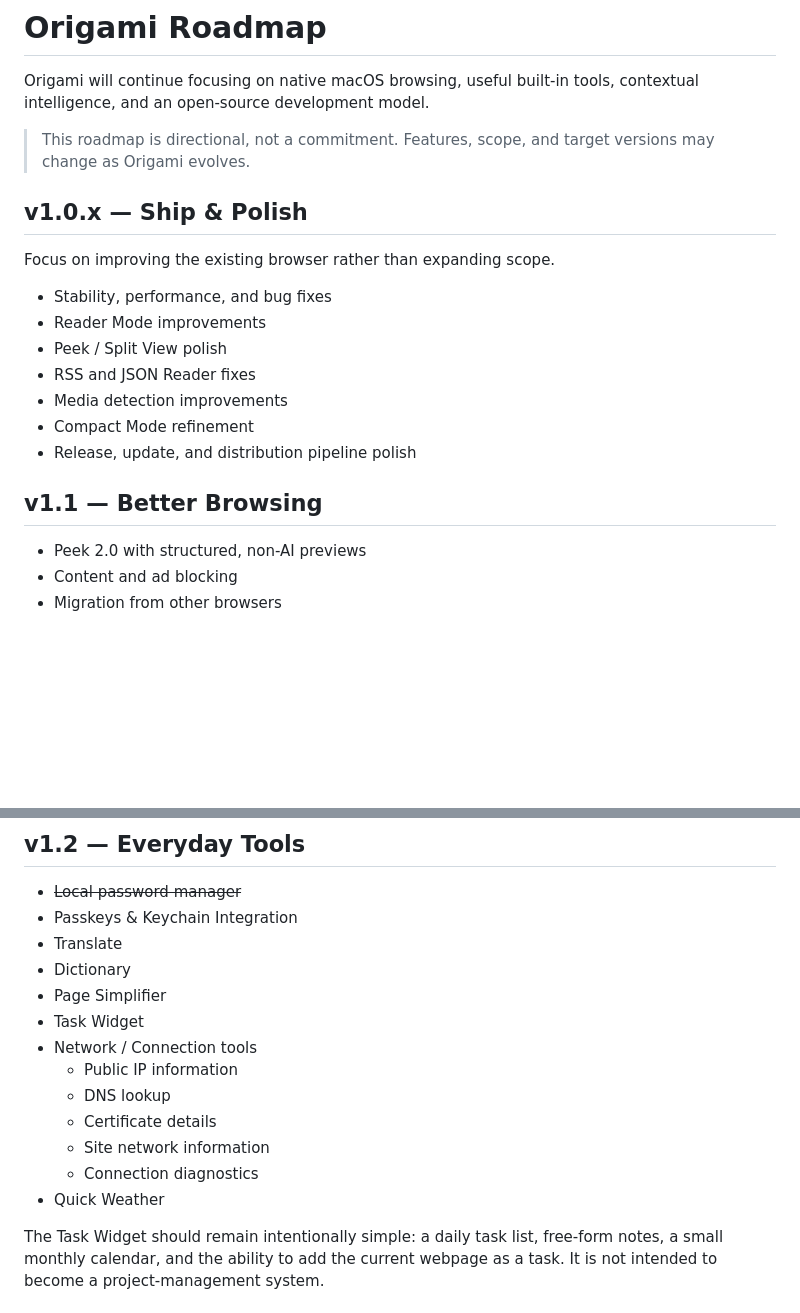
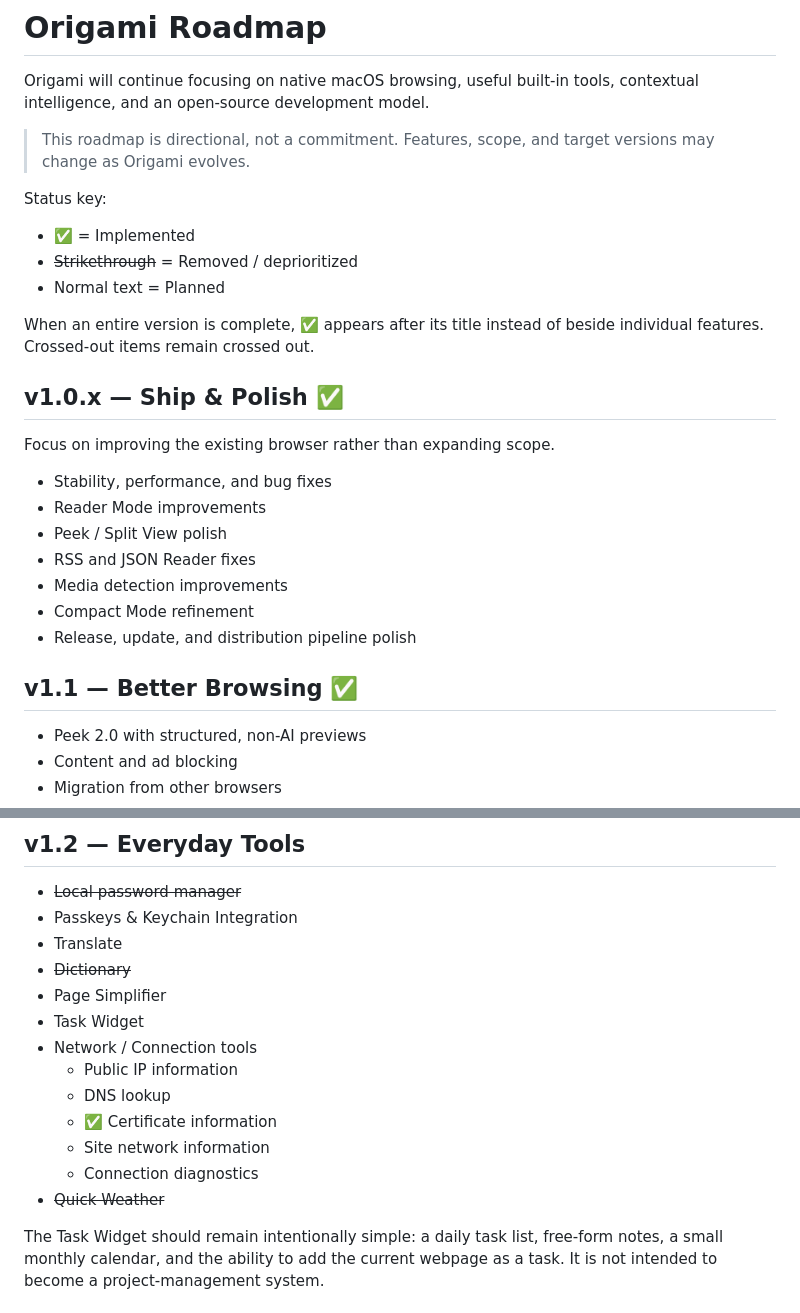
Before and after one commit to T-1234567890/origami-browser, a Markdown page: roadmap.md, 2 parts joined by grey strips. Drawn GitHub-style; blank space fills up the shorter version.

Commit message:
Clarify roadmap status

```diff
--- a/roadmap.md
+++ b/roadmap.md
@@ -4,7 +4,15 @@ Origami will continue focusing on native macOS browsing, useful built-in tools,
 
 > This roadmap is directional, not a commitment. Features, scope, and target versions may change as Origami evolves.
 
-## v1.0.x — Ship & Polish
+Status key:
+
+- ✅ = Implemented
+- ~~Strikethrough~~ = Removed / deprioritized
+- Normal text = Planned
+
+When an entire version is complete, ✅ appears after its title instead of beside individual features. Crossed-out items remain crossed out.
+
+## v1.0.x — Ship & Polish ✅
 
 Focus on improving the existing browser rather than expanding scope.
 
@@ -16,7 +24,7 @@ Focus on improving the existing browser rather than expanding scope.
 - Compact Mode refinement
 - Release, update, and distribution pipeline polish
 
-## v1.1 — Better Browsing
+## v1.1 — Better Browsing ✅
 
 - Peek 2.0 with structured, non-AI previews
 - Content and ad blocking
@@ -34,16 +42,16 @@ Profiles should remain a single concept, with no separate Spaces system. They ma
 - ~~Local password manager~~
 - Passkeys & Keychain Integration
 - Translate
-- Dictionary
+- ~~Dictionary~~
 - Page Simplifier
 - Task Widget
 - Network / Connection tools
   - Public IP information
   - DNS lookup
-  - Certificate details
+  - ✅ Certificate information
   - Site network information
   - Connection diagnostics
-- Quick Weather
+- ~~Quick Weather~~
 
 The Task Widget should remain intentionally simple: a daily task list, free-form notes, a small monthly calendar, and the ability to add the current webpage as a task. It is not intended to become a project-management system.
 
```
